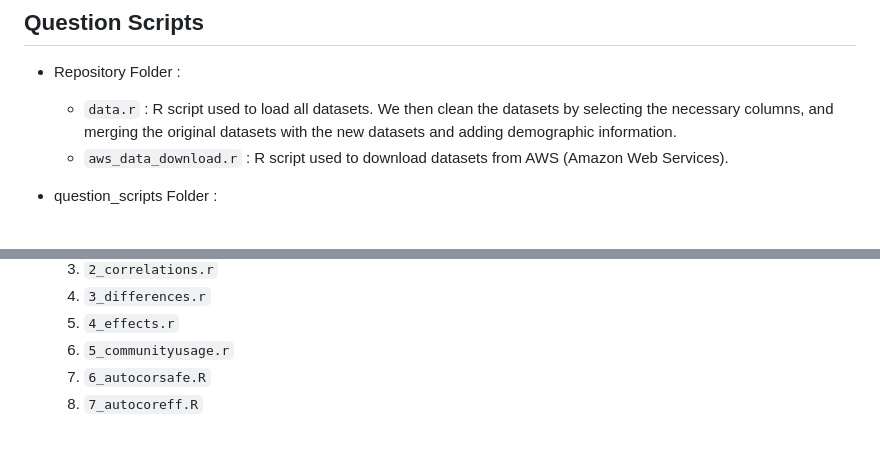
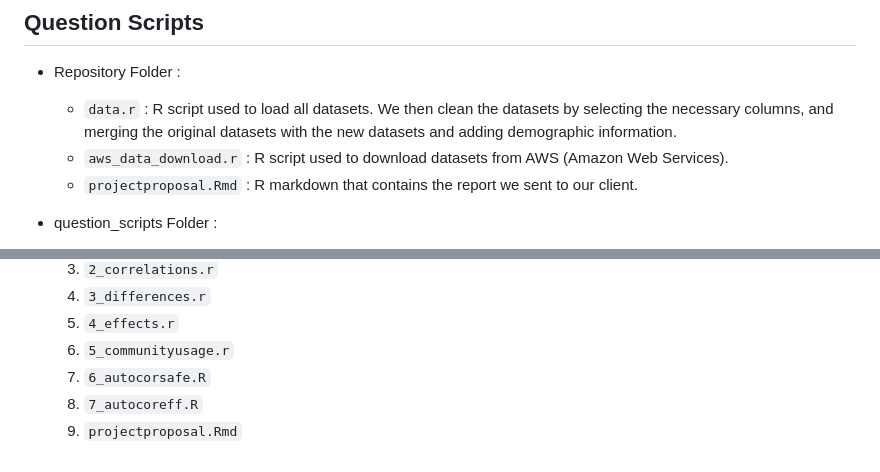
Before and after one commit to sewaneedata/BOHEMIA-2024, a Markdown page: README.md, 2 parts joined by grey strips. GitHub-like rendering.

```diff
--- a/README.md
+++ b/README.md
@@ -30,6 +30,7 @@ We worked with 10 datasets in total. Some of the datasets can be found [here](ht
  * Repository Folder :
     - `data.r` : R script used to load all datasets. We then clean the datasets by selecting the necessary columns, and merging the original datasets with the new datasets and adding demographic information.
     - `aws_data_download.r` : R script used to download datasets from AWS (Amazon Web Services).
+    - `projectproposal.Rmd` : R markdown that contains the report we sent to our client.
 
  * question_scripts Folder :
    1. `1_bednets.r` : R script for answering questions related to Bed Nets. Specifically, price of bed nets, number of bed nets per household, demographics of people who use bed nets.
@@ -52,3 +53,4 @@ We worked with 10 datasets in total. Some of the datasets can be found [here](ht
     6. `5_communityusage.r`
     7. `6_autocorsafe.R`
     8. `7_autocoreff.R`
+    9. `projectproposal.Rmd`
```
